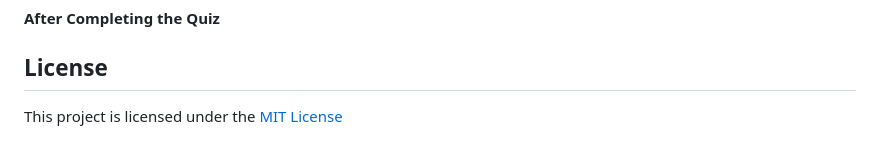
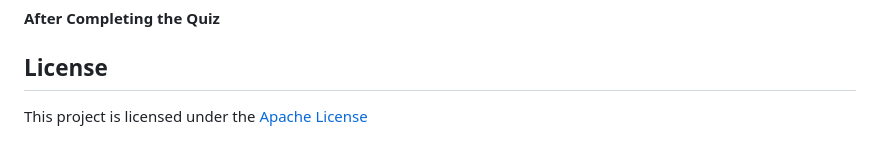
Before and after one commit to deepikagandla7456/Quiz-App-With-Timer, a Markdown page: README.md, the part around the change. Drawn GitHub-style.

```diff
--- a/README.md
+++ b/README.md
@@ -108,4 +108,4 @@ Users select a category (Programming or Mathematics), choose the number of quest
 
 ## License
 
-This project is licensed under the [MIT License](LICENSE)
+This project is licensed under the [Apache License](LICENSE)
```
